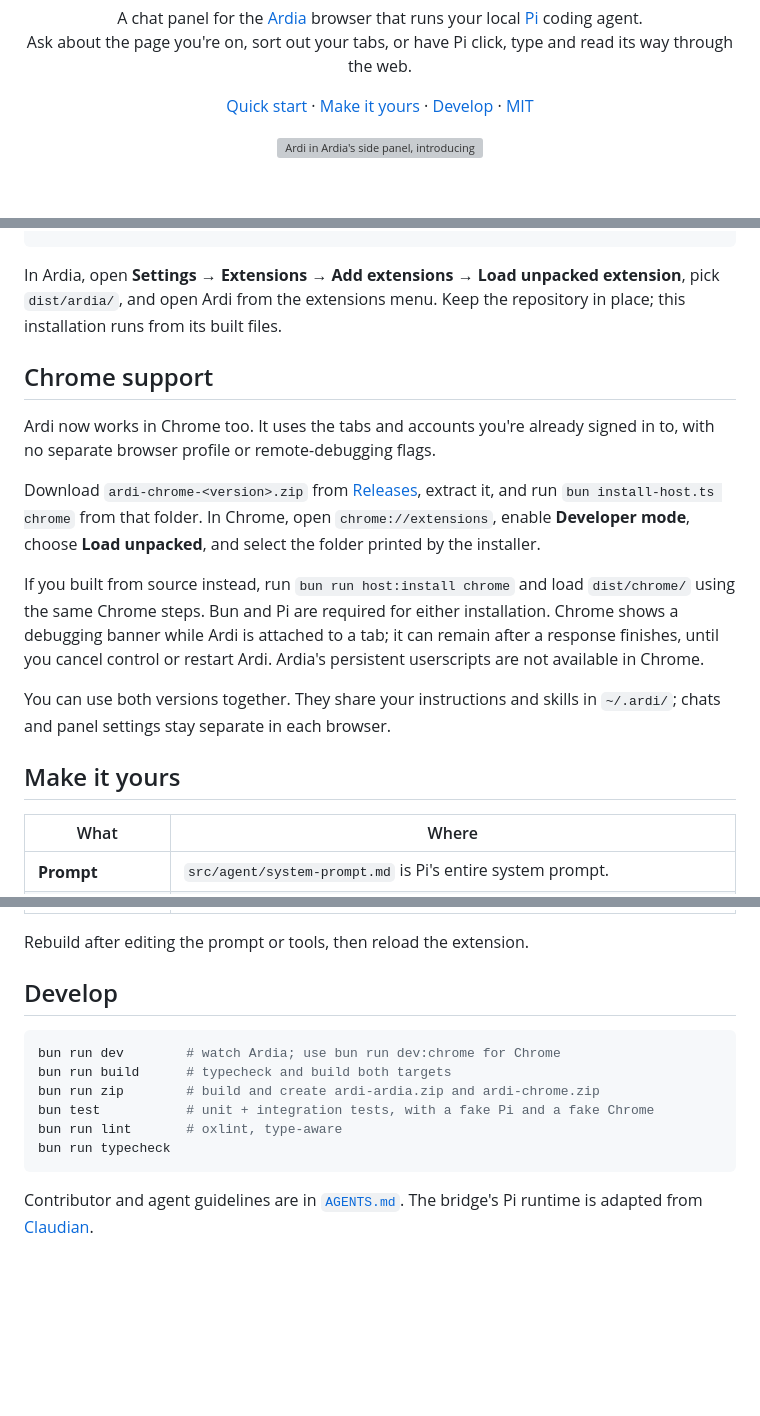
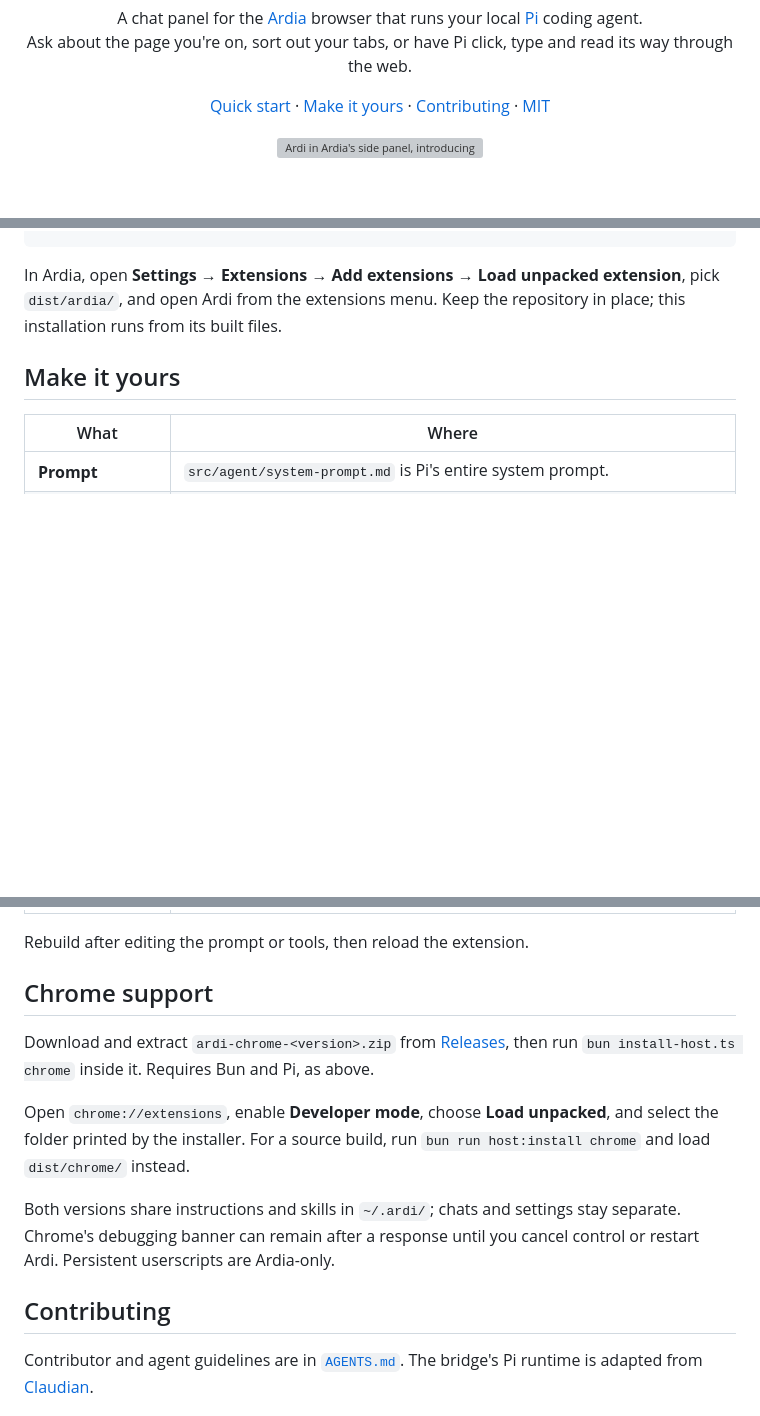
Before and after one commit to YishenTu/ardi, a Markdown page: README.md, 3 parts joined by grey strips. Rendered like a GitHub page; blank space fills up the shorter version; grey boxes are pictures that could not be loaded.

Commit message:
docs: simplify README and clarify contributor guidance

````diff
--- a/README.md
+++ b/README.md
@@ -4,7 +4,7 @@
 
 <p align="center">A chat panel for the <a href="https://github.com/mantrakp04/ardia">Ardia</a> browser that runs your local <a href="https://github.com/earendil-works/pi">Pi</a> coding agent.<br>Ask about the page you're on, sort out your tabs, or have Pi click, type and read its way through the web.</p>
 
-<p align="center"><a href="#quick-start">Quick start</a> · <a href="#make-it-yours">Make it yours</a> · <a href="#develop">Develop</a> · <a href="LICENSE">MIT</a></p>
+<p align="center"><a href="#quick-start">Quick start</a> · <a href="#make-it-yours">Make it yours</a> · <a href="#contributing">Contributing</a> · <a href="LICENSE">MIT</a></p>
 
 <p align="center"><img src=".github/assets/screenshot.webp" alt="Ardi in Ardia's side panel, introducing the page the user is on"></p>
 
@@ -53,16 +53,6 @@ bun run host:install ardia
 
 In Ardia, open **Settings → Extensions → Add extensions → Load unpacked extension**, pick `dist/ardia/`, and open Ardi from the extensions menu. Keep the repository in place; this installation runs from its built files.
 
-## Chrome support
-
-Ardi now works in Chrome too. It uses the tabs and accounts you're already signed in to, with no separate browser profile or remote-debugging flags.
-
-Download `ardi-chrome-<version>.zip` from [Releases](https://github.com/YishenTu/ardi/releases), extract it, and run `bun install-host.ts chrome` from that folder. In Chrome, open `chrome://extensions`, enable **Developer mode**, choose **Load unpacked**, and select the folder printed by the installer.
-
-If you built from source instead, run `bun run host:install chrome` and load `dist/chrome/` using the same Chrome steps. Bun and Pi are required for either installation. Chrome shows a debugging banner while Ardi is attached to a tab; it can remain after a response finishes, until you cancel control or restart Ardi. Ardia's persistent userscripts are not available in Chrome.
-
-You can use both versions together. They share your instructions and skills in `~/.ardi/`; chats and panel settings stay separate in each browser.
-
 ## Make it yours
 
 | What | Where |
@@ -75,16 +65,15 @@ You can use both versions together. They share your instructions and skills in `
 
 Rebuild after editing the prompt or tools, then reload the extension.
 
-## Develop
+## Chrome support
 
-```sh
-bun run dev        # watch Ardia; use bun run dev:chrome for Chrome
-bun run build      # typecheck and build both targets
-bun run zip        # build and create ardi-ardia.zip and ardi-chrome.zip
-bun test           # unit + integration tests, with a fake Pi and a fake Chrome
-bun run lint       # oxlint, type-aware
-bun run typecheck
-```
+Download and extract `ardi-chrome-<version>.zip` from [Releases](https://github.com/YishenTu/ardi/releases), then run `bun install-host.ts chrome` inside it. Requires Bun and Pi, as above.
+
+Open `chrome://extensions`, enable **Developer mode**, choose **Load unpacked**, and select the folder printed by the installer. For a source build, run `bun run host:install chrome` and load `dist/chrome/` instead.
+
+Both versions share instructions and skills in `~/.ardi/`; chats and settings stay separate. Chrome's debugging banner can remain after a response until you cancel control or restart Ardi. Persistent userscripts are Ardia-only.
+
+## Contributing
 
 Contributor and agent guidelines are in [`AGENTS.md`](AGENTS.md). The bridge's Pi runtime is adapted from [Claudian](https://github.com/YishenTu/claudian).
 
````
Also changed, not shown: AGENTS.md (+61 -13 lines).
